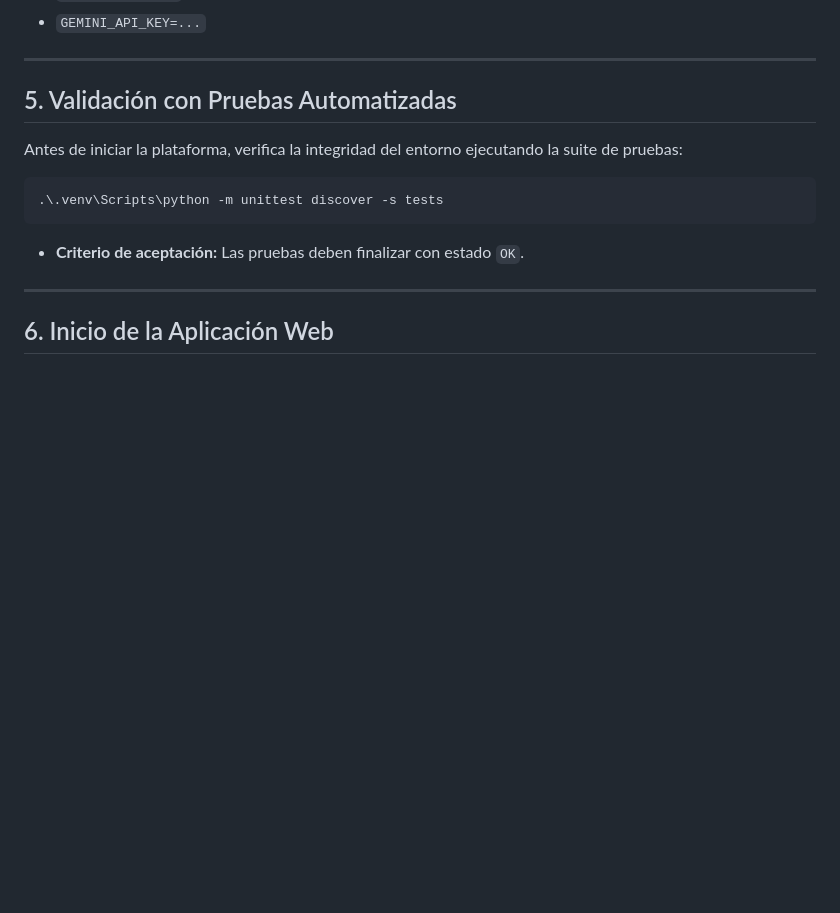
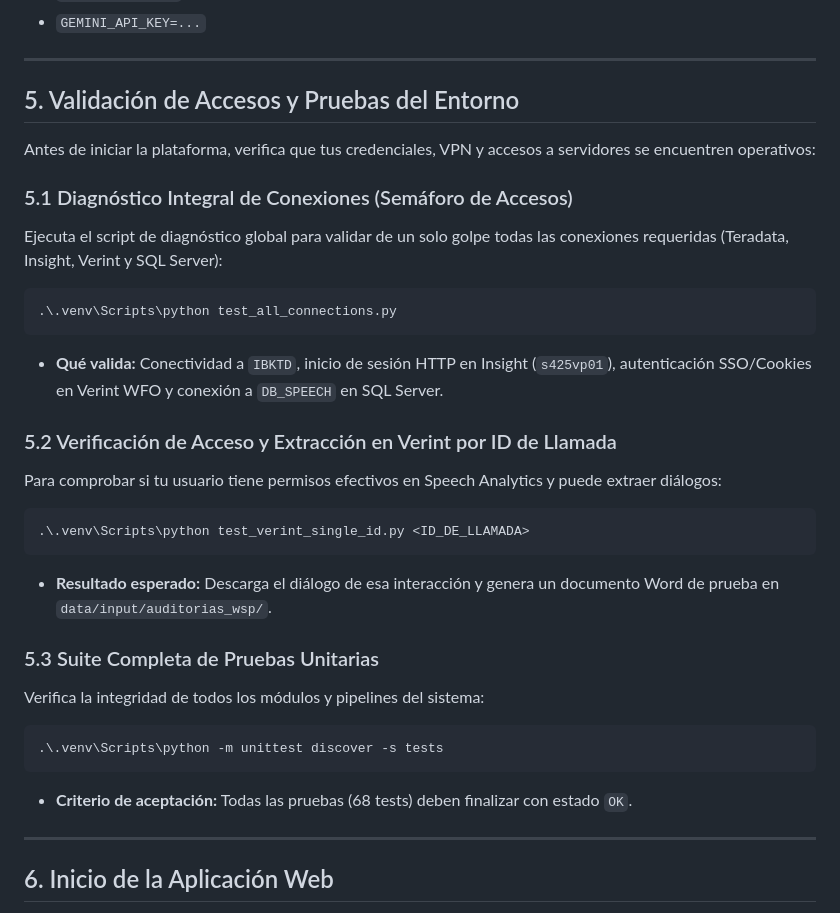
Before and after one commit to JoseGonzales244/UPLOADER_V2, a Markdown page: docs/operations/ONBOARDING_Y_ACCESOS.md, the part around the change. Drawn GitHub-style; blank space fills up the shorter version.

Commit message:
docs: documentar comandos de diagnostico test_all_connections y test_verint_single_id

````diff
--- a/docs/operations/ONBOARDING_Y_ACCESOS.md
+++ b/docs/operations/ONBOARDING_Y_ACCESOS.md
@@ -121,13 +121,30 @@ Solicita las credenciales vigentes y configura el archivo `.env` en la raíz del
 
 ---
 
-## 5. Validación con Pruebas Automatizadas
+## 5. Validación de Accesos y Pruebas del Entorno
 
-Antes de iniciar la plataforma, verifica la integridad del entorno ejecutando la suite de pruebas:
+Antes de iniciar la plataforma, verifica que tus credenciales, VPN y accesos a servidores se encuentren operativos:
+
+### 5.1 Diagnóstico Integral de Conexiones (Semáforo de Accesos)
+Ejecuta el script de diagnóstico global para validar de un solo golpe todas las conexiones requeridas (Teradata, Insight, Verint y SQL Server):
+```powershell
+.\.venv\Scripts\python test_all_connections.py
 ```
+* **Qué valida:** Conectividad a `IBKTD`, inicio de sesión HTTP en Insight (`s425vp01`), autenticación SSO/Cookies en Verint WFO y conexión a `DB_SPEECH` en SQL Server.
+
+### 5.2 Verificación de Acceso y Extracción en Verint por ID de Llamada
+Para comprobar si tu usuario tiene permisos efectivos en Speech Analytics y puede extraer diálogos:
+```powershell
+.\.venv\Scripts\python test_verint_single_id.py <ID_DE_LLAMADA>
+```
+* **Resultado esperado:** Descarga el diálogo de esa interacción y genera un documento Word de prueba en `data/input/auditorias_wsp/`.
+
+### 5.3 Suite Completa de Pruebas Unitarias
+Verifica la integridad de todos los módulos y pipelines del sistema:
+```powershell
 .\.venv\Scripts\python -m unittest discover -s tests
 ```
-* **Criterio de aceptación:** Las pruebas deben finalizar con estado `OK`.
+* **Criterio de aceptación:** Todas las pruebas (68 tests) deben finalizar con estado `OK`.
 
 ---
 
````
Also changed, not shown: docs/operations/MANUAL_OPERATIVO_RELEVO.md (+12 -0 lines).
